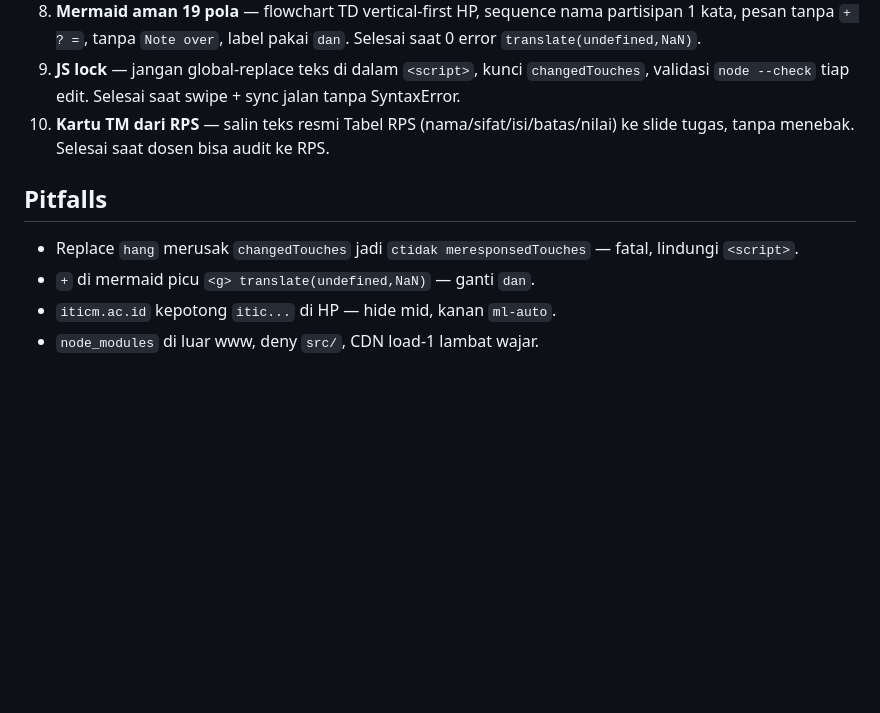
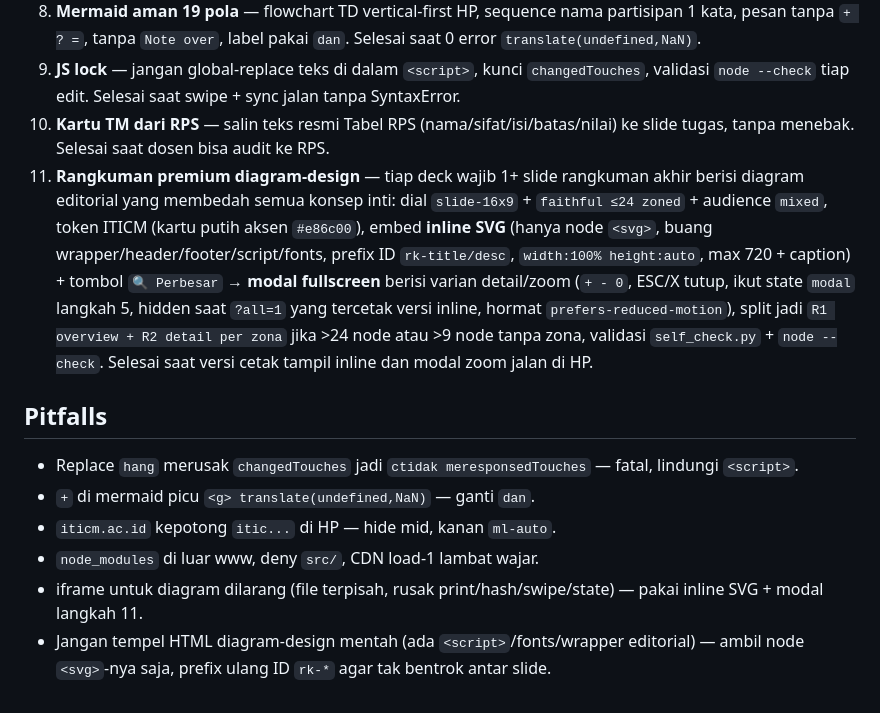
Before and after one commit to ardith666/skills, a Markdown page: slidev-iticm/SKILL.md, the part around the change. Drawn GitHub-style; blank space fills up the shorter version.

Commit message:
feat(slidev-iticm): langkah 11 rangkuman premium diagram-design + larangan iframe

```diff
--- a/slidev-iticm/SKILL.md
+++ b/slidev-iticm/SKILL.md
@@ -19,6 +19,7 @@ Hasilkan deck HTML tunggal interaktif ala P04 untuk MK ITICM mana pun.
 8. **Mermaid aman 19 pola** — flowchart TD vertical-first HP, sequence nama partisipan 1 kata, pesan tanpa `+ ? =`, tanpa `Note over`, label pakai `dan`. Selesai saat 0 error `translate(undefined,NaN)`.
 9. **JS lock** — jangan global-replace teks di dalam `<script>`, kunci `changedTouches`, validasi `node --check` tiap edit. Selesai saat swipe + sync jalan tanpa SyntaxError.
 10. **Kartu TM dari RPS** — salin teks resmi Tabel RPS (nama/sifat/isi/batas/nilai) ke slide tugas, tanpa menebak. Selesai saat dosen bisa audit ke RPS.
+11. **Rangkuman premium diagram-design** — tiap deck wajib 1+ slide rangkuman akhir berisi diagram editorial yang membedah semua konsep inti: dial `slide-16x9` + `faithful ≤24 zoned` + audience `mixed`, token ITICM (kartu putih aksen `#e86c00`), embed **inline SVG** (hanya node `<svg>`, buang wrapper/header/footer/script/fonts, prefix ID `rk-title/desc`, `width:100% height:auto`, max 720 + caption) + tombol `🔍 Perbesar` → **modal fullscreen** berisi varian detail/zoom (`+ - 0`, ESC/X tutup, ikut state `modal` langkah 5, hidden saat `?all=1` yang tercetak versi inline, hormat `prefers-reduced-motion`), split jadi `R1 overview + R2 detail per zona` jika >24 node atau >9 node tanpa zona, validasi `self_check.py` + `node --check`. Selesai saat versi cetak tampil inline dan modal zoom jalan di HP.
 
 ## Pitfalls
 
@@ -26,3 +27,5 @@ Hasilkan deck HTML tunggal interaktif ala P04 untuk MK ITICM mana pun.
 - `+` di mermaid picu `<g> translate(undefined,NaN)` — ganti `dan`.
 - `iticm.ac.id` kepotong `itic...` di HP — hide mid, kanan `ml-auto`.
 - `node_modules` di luar www, deny `src/`, CDN load-1 lambat wajar.
+- iframe untuk diagram dilarang (file terpisah, rusak print/hash/swipe/state) — pakai inline SVG + modal langkah 11.
+- Jangan tempel HTML diagram-design mentah (ada `<script>`/fonts/wrapper editorial) — ambil node `<svg>`-nya saja, prefix ulang ID `rk-*` agar tak bentrok antar slide.
```
